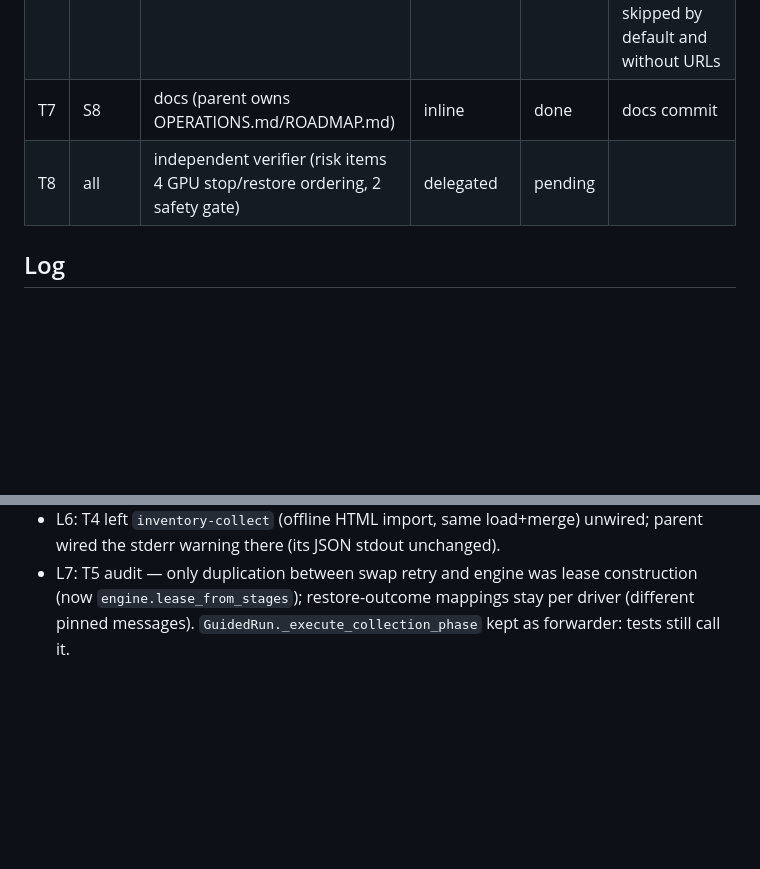
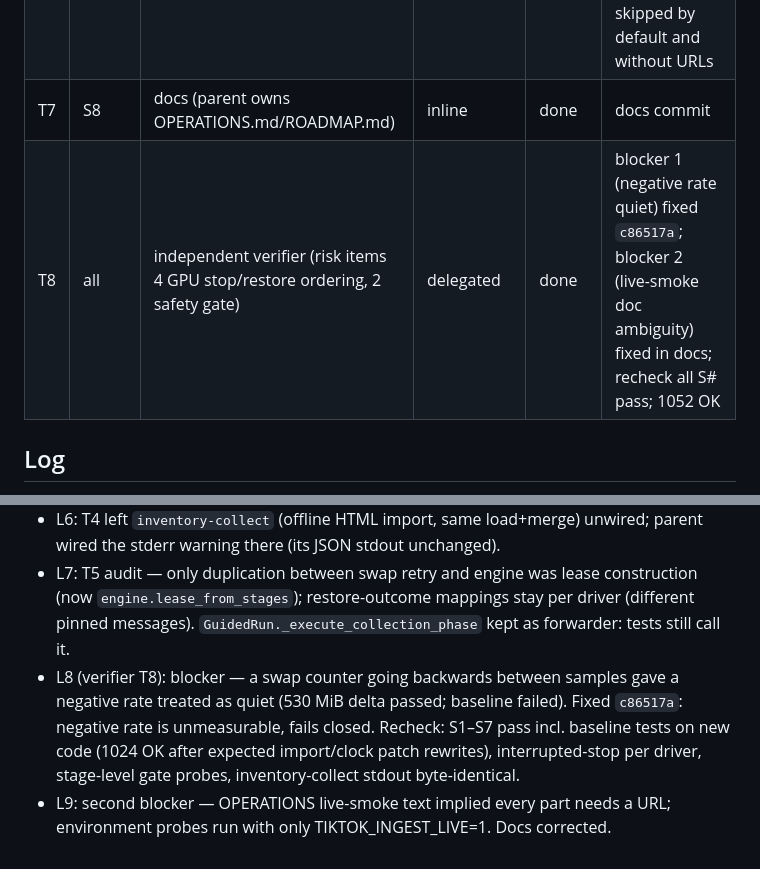
Before and after one commit to chiptime/dotfiles, a Markdown page: odd/tasks/tiktok-ingest-stability-s3-s4.md, 2 parts joined by grey strips. Rendered like a GitHub page; blank space fills up the shorter version.

```diff
--- a/odd/tasks/tiktok-ingest-stability-s3-s4.md
+++ b/odd/tasks/tiktok-ingest-stability-s3-s4.md
@@ -24,7 +24,7 @@ Objective: ROADMAP Stability track S3 and S4. Branch `feat/tiktok-stability-s3-s
 | T5 | S3,S4 | collection_run on engine; swap-retry in one place | delegated after T2 | done | `f2cc146`; RED static test; GREEN 1051 OK; differential 3 incl. swap-retry identical |
 | T6 | S7 | opt-in live smoke test | delegated after T3,T4 | done | `2413cca`; exception: live parts not runnable here (would stop real Whisper, hit TikTok); verified skipped by default and without URLs |
 | T7 | S8 | docs (parent owns OPERATIONS.md/ROADMAP.md) | inline | done | docs commit |
-| T8 | all | independent verifier (risk items 4 GPU stop/restore ordering, 2 safety gate) | delegated | pending | |
+| T8 | all | independent verifier (risk items 4 GPU stop/restore ordering, 2 safety gate) | delegated | done | blocker 1 (negative rate quiet) fixed `c86517a`; blocker 2 (live-smoke doc ambiguity) fixed in docs; recheck all S# pass; 1052 OK |
 
 ## Log
 
@@ -35,3 +35,5 @@ Objective: ROADMAP Stability track S3 and S4. Branch `feat/tiktok-stability-s3-s
 - L5: T3 worker made the 1024 MiB ceiling unconditional, which silently capped an operator `--swap-limit-mib` above 1024 (an explicit option losing its effect). Parent decision: ceiling = max(1024 MiB, override + 1 byte), so an override keeps its old raw-delta meaning; RED test observed first.
 - L6: T4 left `inventory-collect` (offline HTML import, same load+merge) unwired; parent wired the stderr warning there (its JSON stdout unchanged).
 - L7: T5 audit — only duplication between swap retry and engine was lease construction (now `engine.lease_from_stages`); restore-outcome mappings stay per driver (different pinned messages). `GuidedRun._execute_collection_phase` kept as forwarder: tests still call it.
+- L8 (verifier T8): blocker — a swap counter going backwards between samples gave a negative rate treated as quiet (530 MiB delta passed; baseline failed). Fixed `c86517a`: negative rate is unmeasurable, fails closed. Recheck: S1–S7 pass incl. baseline tests on new code (1024 OK after expected import/clock patch rewrites), interrupted-stop per driver, stage-level gate probes, inventory-collect stdout byte-identical.
+- L9: second blocker — OPERATIONS live-smoke text implied every part needs a URL; environment probes run with only TIKTOK_INGEST_LIVE=1. Docs corrected.
```
Also changed, not shown: ai/tiktok-ingest/OPERATIONS.md (+5 -4 lines).
